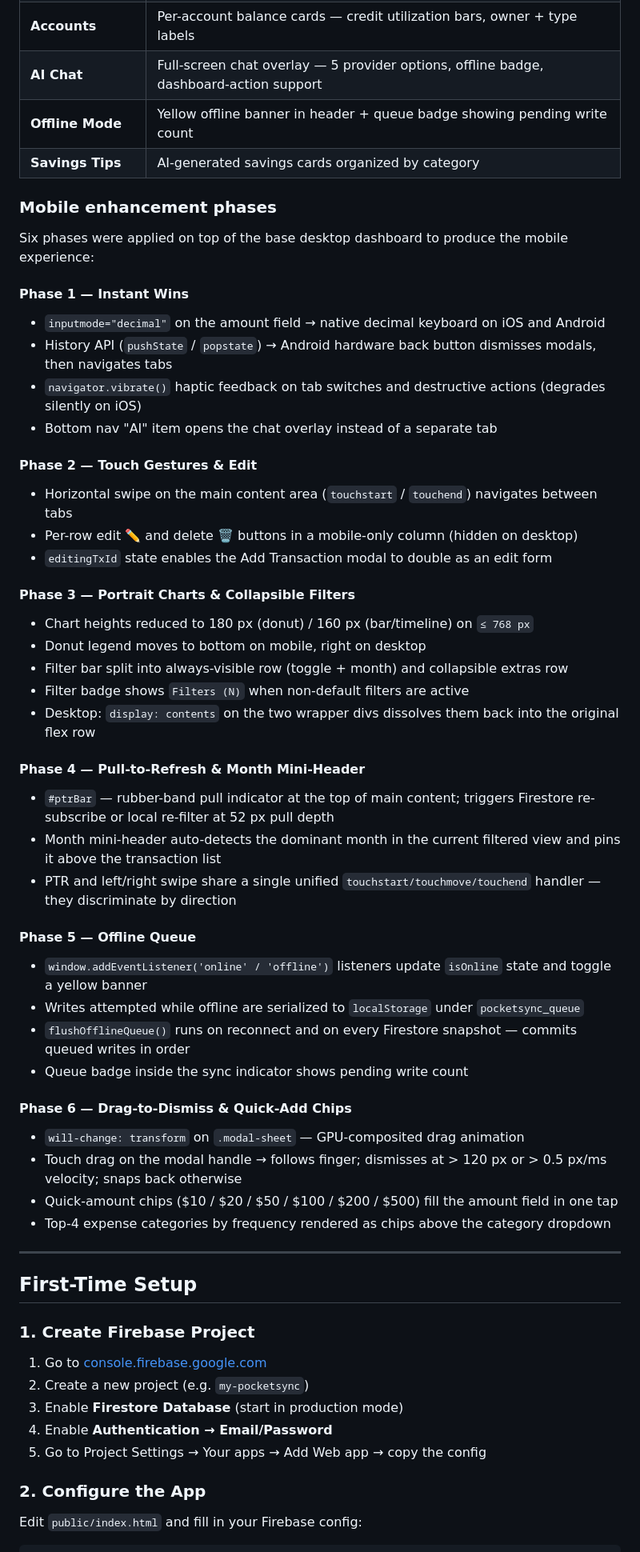
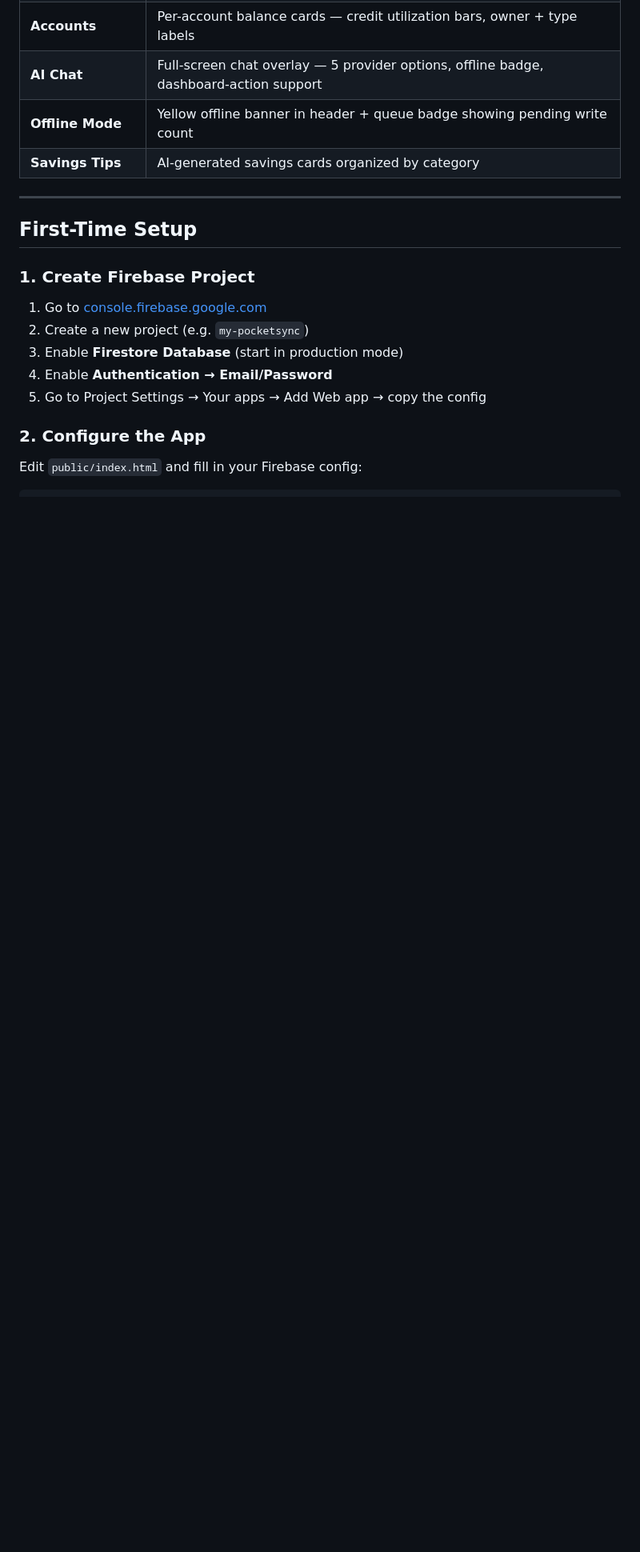
Before and after one commit to mohsin-dataengineer/PocketSync, a Markdown page: README.md, the part around the change. Shown at 80% size. Drawn GitHub-style; blank space fills up the shorter version.

Commit message:
Remove implementation phase details from README
The phase breakdown belongs in CLAUDE.md (developer context), not the
user-facing README. Kept the screen overview table which communicates
what users get without exposing how it was built.

Co-Authored-By: Claude Sonnet 4.6 <noreply@anthropic.com>

```diff
--- a/README.md
+++ b/README.md
@@ -92,45 +92,6 @@ Open [`public/mobile_mockup.html`](public/mobile_mockup.html) in any browser to
 | **AI Chat** | Full-screen chat overlay — 5 provider options, offline badge, dashboard-action support |
 | **Offline Mode** | Yellow offline banner in header + queue badge showing pending write count |
 | **Savings Tips** | AI-generated savings cards organized by category |
-
-### Mobile enhancement phases
-
-Six phases were applied on top of the base desktop dashboard to produce the mobile experience:
-
-#### Phase 1 — Instant Wins
-- `inputmode="decimal"` on the amount field → native decimal keyboard on iOS and Android
-- History API (`pushState` / `popstate`) → Android hardware back button dismisses modals, then navigates tabs
-- `navigator.vibrate()` haptic feedback on tab switches and destructive actions (degrades silently on iOS)
-- Bottom nav "AI" item opens the chat overlay instead of a separate tab
-
-#### Phase 2 — Touch Gestures & Edit
-- Horizontal swipe on the main content area (`touchstart` / `touchend`) navigates between tabs
-- Per-row edit ✏️ and delete 🗑️ buttons in a mobile-only column (hidden on desktop)
-- `editingTxId` state enables the Add Transaction modal to double as an edit form
-
-#### Phase 3 — Portrait Charts & Collapsible Filters
-- Chart heights reduced to 180 px (donut) / 160 px (bar/timeline) on `≤ 768 px`
-- Donut legend moves to bottom on mobile, right on desktop
-- Filter bar split into always-visible row (toggle + month) and collapsible extras row
-- Filter badge shows `Filters (N)` when non-default filters are active
-- Desktop: `display: contents` on the two wrapper divs dissolves them back into the original flex row
-
-#### Phase 4 — Pull-to-Refresh & Month Mini-Header
-- `#ptrBar` — rubber-band pull indicator at the top of main content; triggers Firestore re-subscribe or local re-filter at 52 px pull depth
-- Month mini-header auto-detects the dominant month in the current filtered view and pins it above the transaction list
-- PTR and left/right swipe share a single unified `touchstart/touchmove/touchend` handler — they discriminate by direction
-
-#### Phase 5 — Offline Queue
-- `window.addEventListener('online' / 'offline')` listeners update `isOnline` state and toggle a yellow banner
-- Writes attempted while offline are serialized to `localStorage` under `pocketsync_queue`
-- `flushOfflineQueue()` runs on reconnect and on every Firestore snapshot — commits queued writes in order
-- Queue badge inside the sync indicator shows pending write count
-
-#### Phase 6 — Drag-to-Dismiss & Quick-Add Chips
-- `will-change: transform` on `.modal-sheet` — GPU-composited drag animation
-- Touch drag on the modal handle → follows finger; dismisses at > 120 px or > 0.5 px/ms velocity; snaps back otherwise
-- Quick-amount chips ($10 / $20 / $50 / $100 / $200 / $500) fill the amount field in one tap
-- Top-4 expense categories by frequency rendered as chips above the category dropdown
 
 ---
 
```
